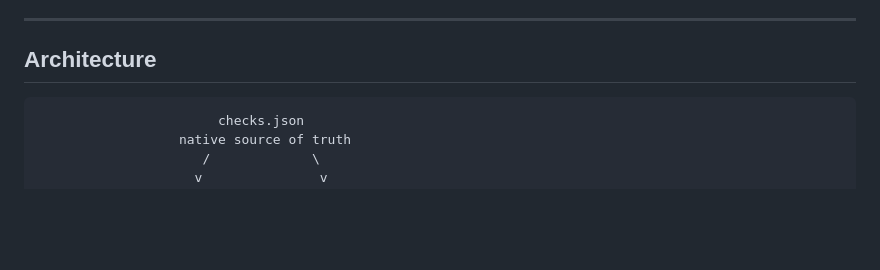
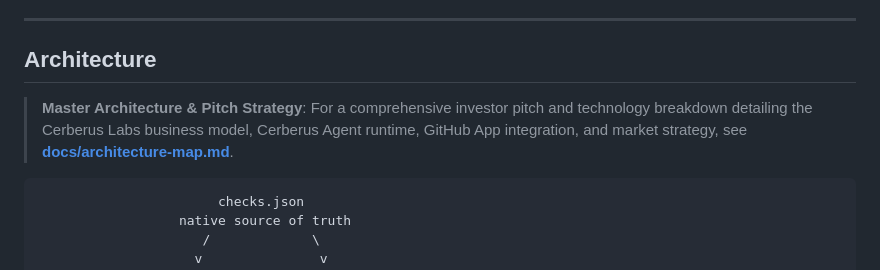
Before and after one commit to murderszn/cerberus, a Markdown page: README.md, the part around the change. GitHub-like rendering; blank space fills up the shorter version.

````diff
--- a/README.md
+++ b/README.md
@@ -208,6 +208,8 @@ Applicability is evaluated before availability: OSV-Scanner requires a supported
 
 ## Architecture
 
+> **Master Architecture & Pitch Strategy**: For a comprehensive investor pitch and technology breakdown detailing the Cerberus Labs business model, Cerberus Agent runtime, GitHub App integration, and market strategy, see [**docs/architecture-map.md**](docs/architecture-map.md).
+
 ```text
                        checks.json
                   native source of truth
````
Also changed, not shown: docs/agent-architecture.md (+2 -0 lines), docs/architecture-map.md (added, +199 -0 lines).
